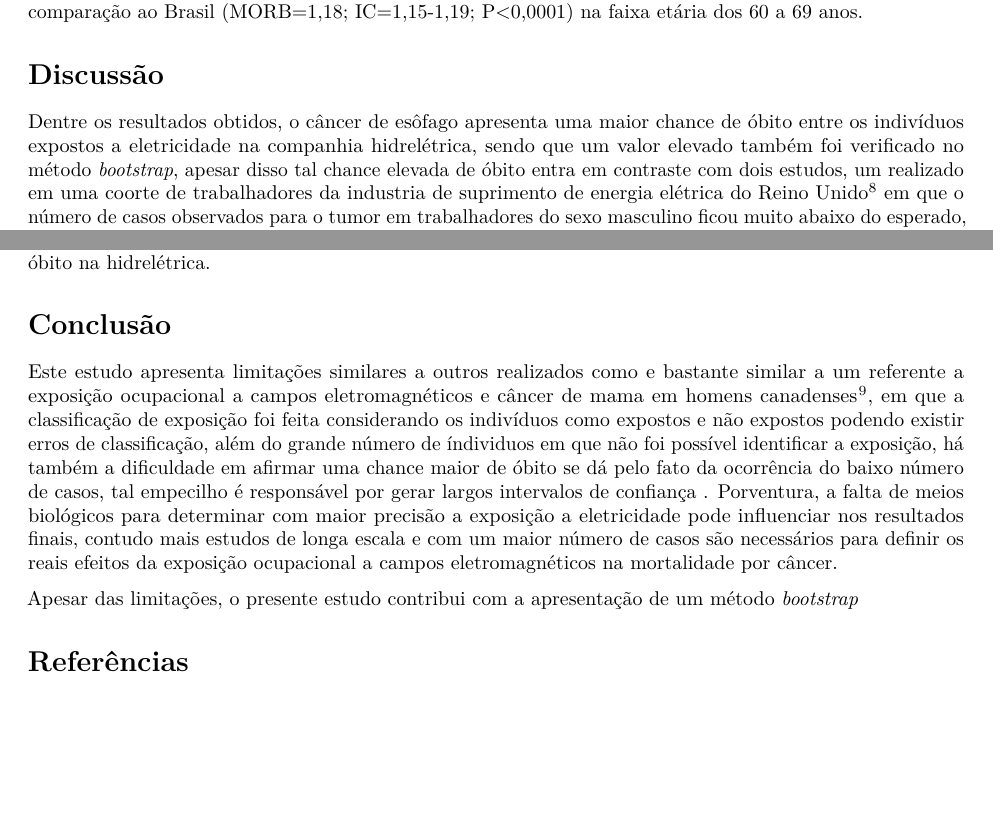
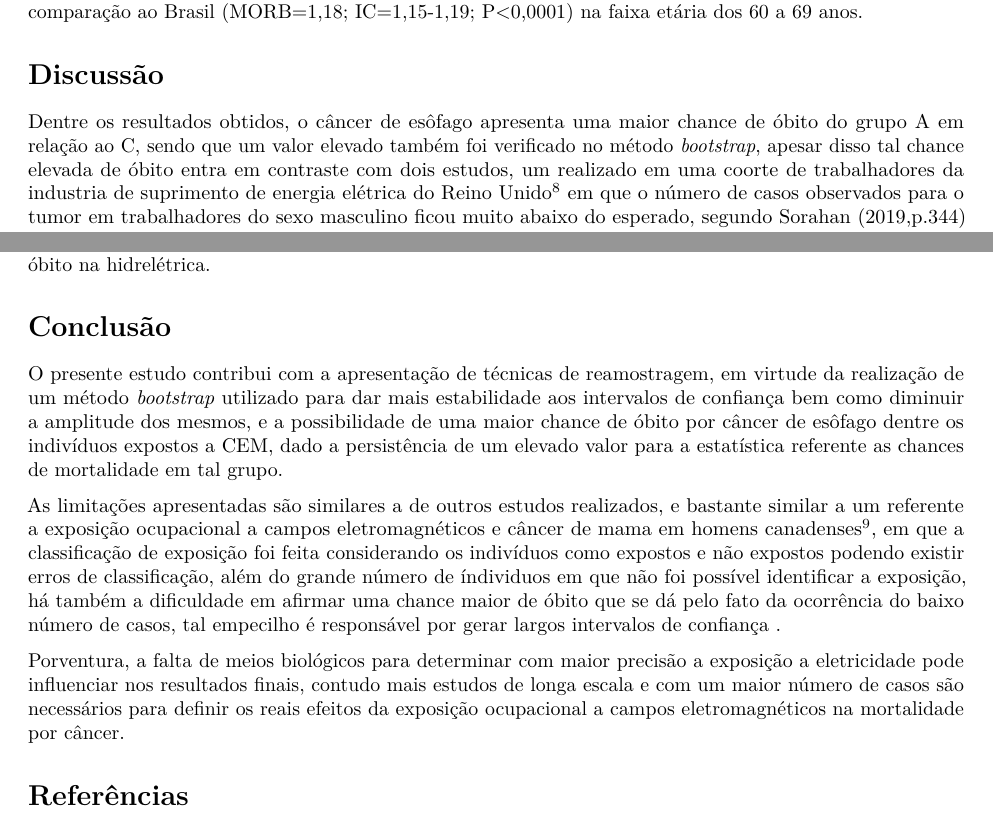
Before and after one commit to marreapato/Mortalidade_Cancer_Hidreletrica, an R Markdown document (Artigo.rmd): two parts of pages 4 and 5 of 13, joined at a grey line, cut so that both start at the same text, the shorter picture padded with empty space. Rendered offline with R 4.5, knitr and Pandoc, then LaTeX, with nearby package versions; drawn as R Markdown's standard PDF in place of the format the file asks for.

Commit message:
Update Artigo.rmd

```diff
--- a/Artigo.rmd
+++ b/Artigo.rmd
@@ -78,7 +78,7 @@ library(rticles)
 
 # Discussão
 
-  Dentre os resultados obtidos, o câncer de esôfago apresenta uma maior chance de óbito entre os indivíduos expostos a eletricidade na companhia hidrelétrica, sendo que um valor elevado também foi verificado no método *bootstrap*, apesar disso tal chance elevada de óbito entra em contraste com dois estudos, um realizado em uma coorte de trabalhadores da industria de suprimento de energia elétrica do Reino Unido $\!\!^8$  em que o número de casos observados para o tumor em trabalhadores do sexo masculino ficou muito abaixo do esperado, segundo Sorahan (2019,p.344) “déficits significantivos foram revelados para as neoplasias malignas de língua, boca, faringe, esôfago, reto, rim, pâncreas , laringe e pulmão”, e outro realizado na Suécia $\!\!^1$ $\!\!^0$  referente a incidência de câncer e campos magnéticos em industrias suecas que utilizam solda por resistência em que não houve indicativo de risco elevado para o câncer de esôfago em nenhum nível de exposição a CEM.
+  Dentre os resultados obtidos, o câncer de esôfago apresenta uma maior chance de óbito do grupo A em relação ao C, sendo que um valor elevado também foi verificado no método *bootstrap*, apesar disso tal chance elevada de óbito entra em contraste com dois estudos, um realizado em uma coorte de trabalhadores da industria de suprimento de energia elétrica do Reino Unido $\!\!^8$  em que o número de casos observados para o tumor em trabalhadores do sexo masculino ficou muito abaixo do esperado, segundo Sorahan (2019,p.344) “déficits significantivos foram revelados para as neoplasias malignas de língua, boca, faringe, esôfago, reto, rim, pâncreas , laringe e pulmão”, e outro realizado na Suécia $\!\!^1$ $\!\!^0$  referente a incidência de câncer e campos magnéticos em industrias suecas que utilizam solda por resistência em que não houve indicativo de risco elevado para o câncer de esôfago em nenhum nível de exposição a CEM.
 
   Portanto caso os hábitos de tabagismo na companhia hipoteticamente tiverem sido baixos, há a possibilidade de ter ocorrido algum tipo de agravamento no câncer de esôfago entre os trabalhadores da hidrelétrica expostos a eletricidade que faleceram por neoplasia maligna, visto que as elevadas chances de óbito para tal neoplasia são pertinentes e aparecerem constatemente em  **(Apêndice 1-Tabela 1)**, **(Apêndice 2-Tabela 2)** e para os trabalhadores da hidrelétrica do sexo masculino da faixa etária dos 60 a 69 anos **(Apêndice 4-Tabela 4)**, entretanto com o intervalo de confiança da MORB incluído no da MORH.
 
@@ -92,9 +92,11 @@ library(rticles)
 
 # Conclusão
 
- Este estudo apresenta limitações similares a outros realizados como e bastante similar a um referente a exposição ocupacional a campos eletromagnéticos e câncer de mama em homens canadenses $\!\!^9$, em que a classificação de exposição foi feita considerando os indivíduos como expostos e não expostos podendo existir erros de classificação, além do grande número de índividuos em que não foi possível identificar a exposição, há também a dificuldade em afirmar uma chance maior de óbito se dá pelo fato da ocorrência do baixo número de casos, tal empecilho é responsável por gerar largos intervalos de confiança . Porventura, a falta de meios biológicos para determinar com maior precisão a exposição a eletricidade pode influenciar nos resultados finais, contudo mais estudos de longa escala e com um maior número de casos são necessários para definir os reais efeitos da exposição ocupacional a campos eletromagnéticos na mortalidade por câncer.
+ O presente estudo contribui com a apresentação de técnicas de reamostragem, em virtude da realização de um método *bootstrap* utilizado para dar mais estabilidade aos intervalos de confiança bem como diminuir a amplitude dos mesmos, e a possibilidade de uma maior chance de óbito por câncer de esôfago dentre os indivíduos expostos a CEM, dado a persistência de um elevado valor para a estatística referente as chances de mortalidade em tal grupo.
 
- Apesar das limitações, o presente estudo contribui com a apresentação de um método *bootstrap*
+ As limitações apresentadas são similares a de outros estudos realizados, e bastante similar a um referente a exposição ocupacional a campos eletromagnéticos e câncer de mama em homens canadenses $\!\!^9$, em que a classificação de exposição foi feita considerando os indivíduos como expostos e não expostos podendo existir erros de classificação, além do grande número de índividuos em que não foi possível identificar a exposição, há também a dificuldade em afirmar uma chance maior de óbito que se dá pelo fato da ocorrência do baixo número de casos, tal empecilho é responsável por gerar largos intervalos de confiança .
+
+ Porventura, a falta de meios biológicos para determinar com maior precisão a exposição a eletricidade pode influenciar nos resultados finais, contudo mais estudos de longa escala e com um maior número de casos são necessários para definir os reais efeitos da exposição ocupacional a campos eletromagnéticos na mortalidade por câncer.
 
 # Referências
 
```
